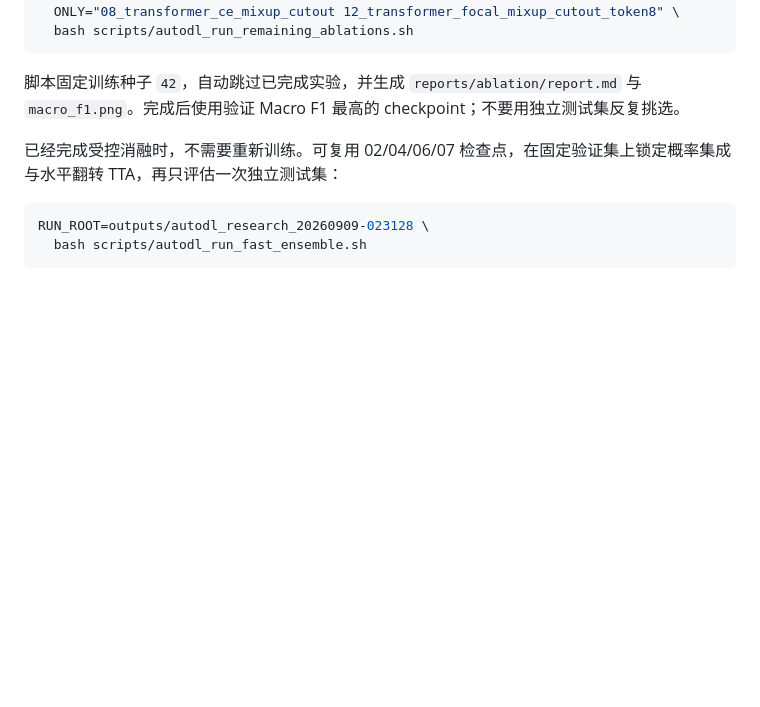
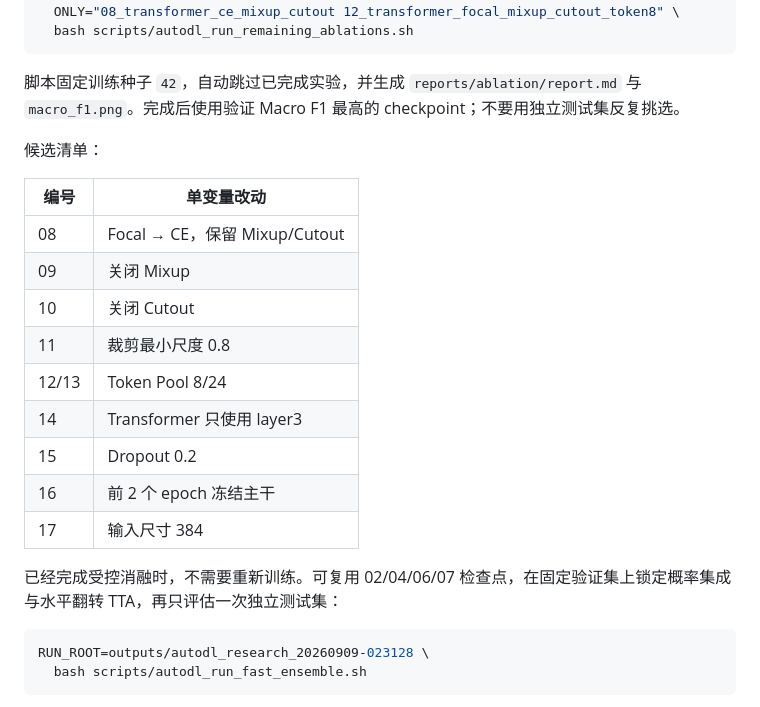
Before and after one commit to CAO2334/WhaleGuardian-AI, a Markdown page: README.md, the part around the change. Drawn GitHub-style; blank space fills up the shorter version.

Commit message:
Document remaining ablation candidates

````diff
--- a/README.md
+++ b/README.md
@@ -281,6 +281,20 @@ RUN_ROOT=outputs/autodl_remaining_20260909-023128 \
 ```
 
 脚本固定训练种子 `42`，自动跳过已完成实验，并生成 `reports/ablation/report.md` 与 `macro_f1.png`。完成后使用验证 Macro F1 最高的 checkpoint；不要用独立测试集反复挑选。
+
+候选清单：
+
+| 编号 | 单变量改动 |
+|---|---|
+| 08 | Focal → CE，保留 Mixup/Cutout |
+| 09 | 关闭 Mixup |
+| 10 | 关闭 Cutout |
+| 11 | 裁剪最小尺度 0.8 |
+| 12/13 | Token Pool 8/24 |
+| 14 | Transformer 只使用 layer3 |
+| 15 | Dropout 0.2 |
+| 16 | 前 2 个 epoch 冻结主干 |
+| 17 | 输入尺寸 384 |
 
 已经完成受控消融时，不需要重新训练。可复用 02/04/06/07 检查点，在固定验证集上锁定概率集成与水平翻转 TTA，再只评估一次独立测试集：
 
````
